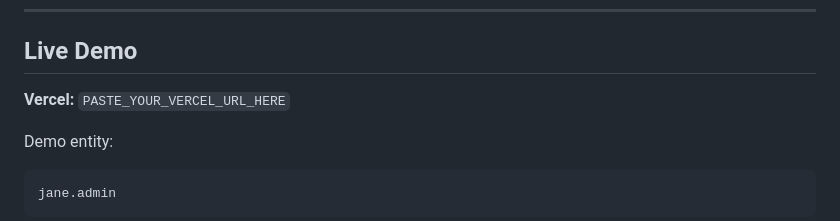
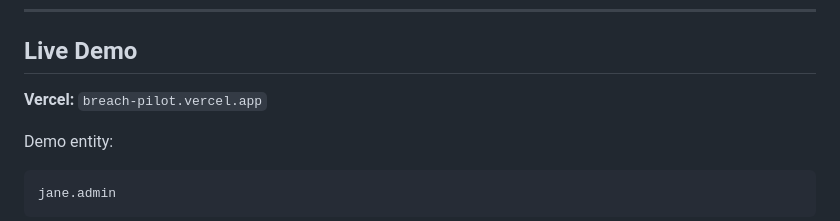
Before and after one commit to BeBecpp/BreachPilot, a Markdown page: README.md, the part around the change. Drawn GitHub-style.

```diff
--- a/README.md
+++ b/README.md
@@ -10,7 +10,7 @@ It is built for the **Splunk Agentic Ops Hackathon** with a focus on the **Secur
 
 ## Live Demo
 
-**Vercel:** `PASTE_YOUR_VERCEL_URL_HERE`
+**Vercel:** `breach-pilot.vercel.app`
 
 Demo entity:
 
```
